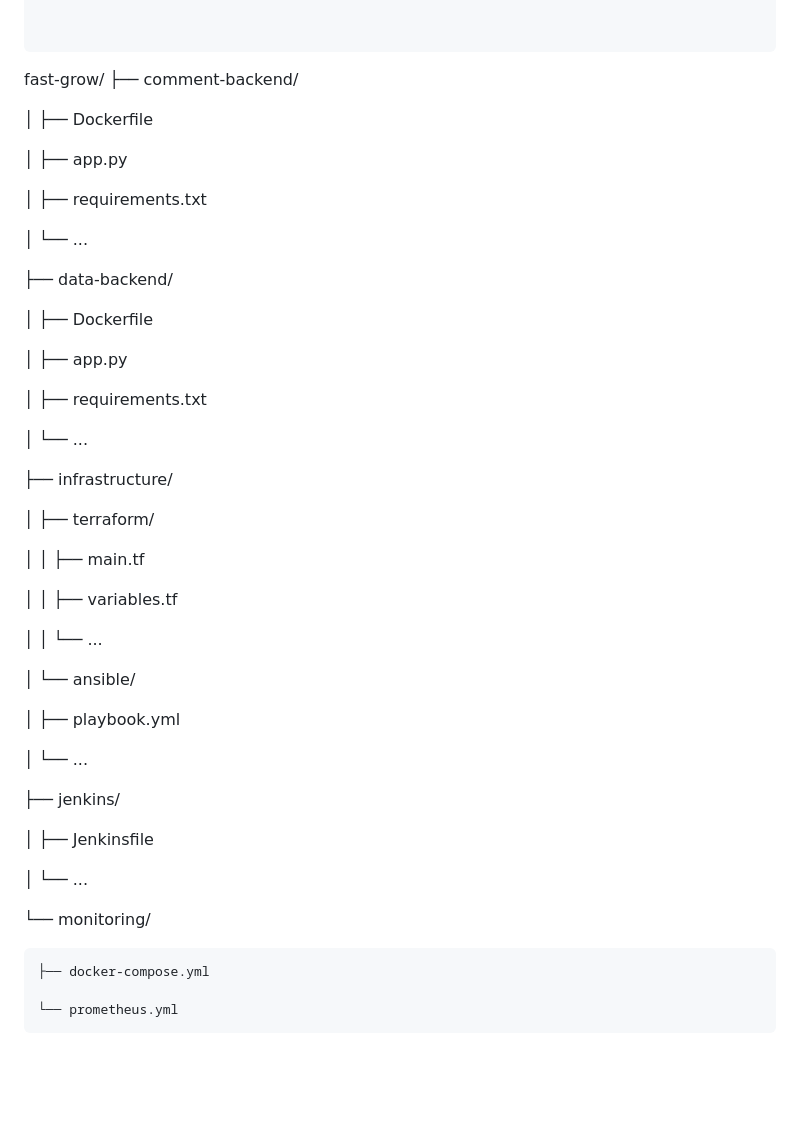
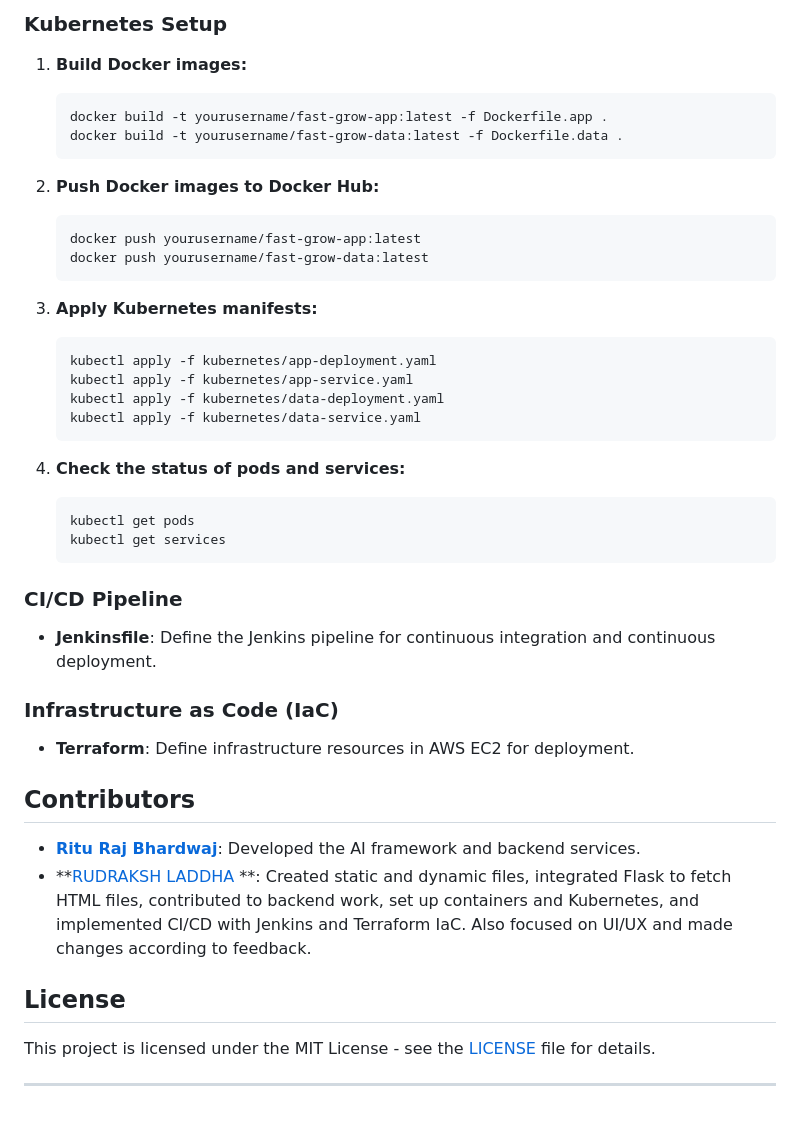
Before and after one commit to Rudraksh2003/Fast-Grow, a Markdown page: README.md, the part around one of its changes. Rendered like a GitHub page; blank space fills up the shorter version.

````diff
--- a/README.md
+++ b/README.md
@@ -67,52 +118,47 @@ docker-compose up --build
+### Kubernetes Setup
+
+1. **Build Docker images:**
+   ```bash
+   docker build -t yourusername/fast-grow-app:latest -f Dockerfile.app .
+   docker build -t yourusername/fast-grow-data:latest -f Dockerfile.data .
+   ```
+
+2. **Push Docker images to Docker Hub:**
+   ```bash
+   docker push yourusername/fast-grow-app:latest
+   docker push yourusername/fast-grow-data:latest
+   ```
+
+3. **Apply Kubernetes manifests:**
+   ```bash
+   kubectl apply -f kubernetes/app-deployment.yaml
+   kubectl apply -f kubernetes/app-service.yaml
+   kubectl apply -f kubernetes/data-deployment.yaml
+   kubectl apply -f kubernetes/data-service.yaml
+   ```
+
+4. **Check the status of pods and services:**
+   ```bash
+   kubectl get pods
+   kubectl get services
+   ```
+
+### CI/CD Pipeline
+
+- **Jenkinsfile**: Define the Jenkins pipeline for continuous integration and continuous deployment.
+
+### Infrastructure as Code (IaC)
+
+- **Terraform**: Define infrastructure resources in AWS EC2 for deployment.
 
 
-  ```
+## Contributors
 
-fast-grow/
-├── comment-backend/
+- **[Ritu Raj Bhardwaj](https://github.com/Rituraj1001)**: Developed the AI framework and backend services.
+- **[RUDRAKSH LADDHA](https://github.com/Rudraksh2003) **: Created static and dynamic files, integrated Flask to fetch HTML files, contributed to backend work, set up containers and Kubernetes, and implemented CI/CD with Jenkins and Terraform IaC. Also focused on UI/UX and made changes according to feedback.
 
-│   ├── Dockerfile
+## License
 
-│   ├── app.py
+This project is licensed under the MIT License - see the [LICENSE](LICENSE) file for details.
 
-│   ├── requirements.txt
-
-│   └── ...
-
-├── data-backend/
-
-│   ├── Dockerfile
-
-│   ├── app.py
-
-│   ├── requirements.txt
-
-│   └── ...
-
-├── infrastructure/
-
-│   ├── terraform/
-
-│   │   ├── main.tf
-
-│   │   ├── variables.tf
-
-│   │   └── ...
-
-│   └── ansible/
-
-│       ├── playbook.yml
-
-│       └── ...
-
-├── jenkins/
-
-│   ├── Jenkinsfile
-
-│   └── ...
-
-└── monitoring/
-
-    ├── docker-compose.yml
-
-    └── prometheus.yml
+---
````
Also changed, not shown: other parts of README.md (+92 -41 lines).
